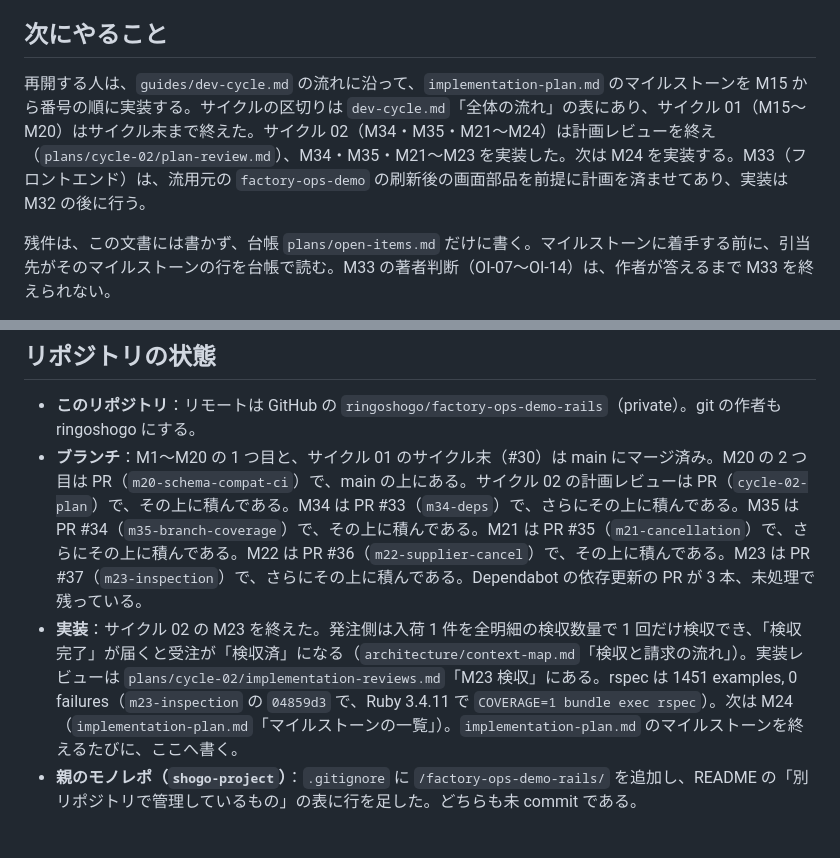
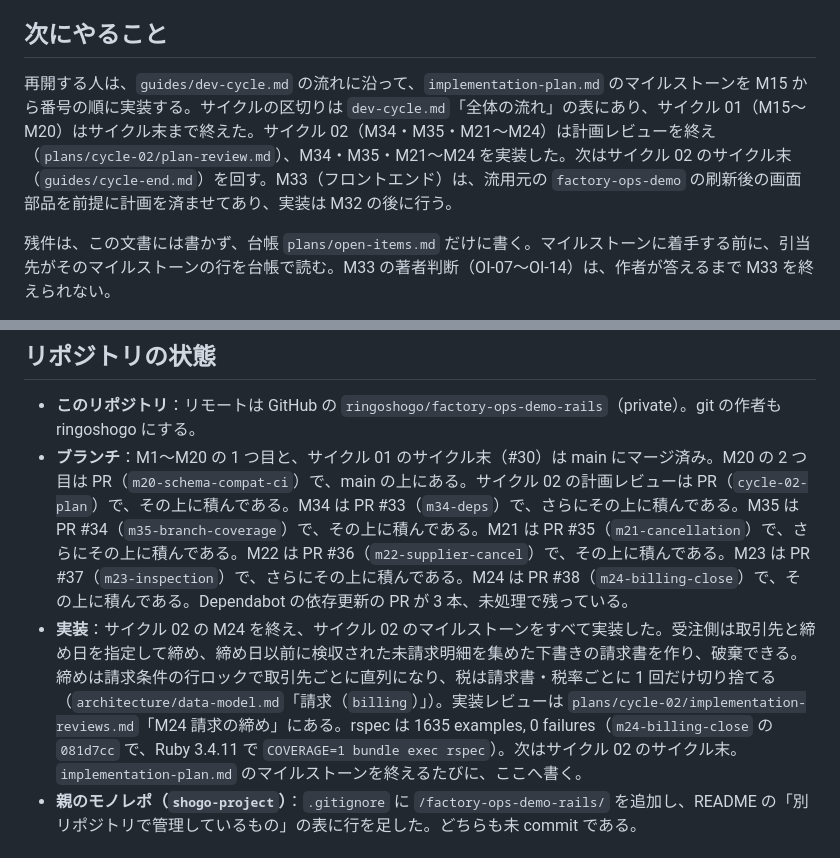
Before and after one commit to ringoshogo/factory-ops-demo-rails, a Markdown page: docs/handoff.md, 2 parts joined by grey strips. Rendered like a GitHub page.

Commit message:
証跡：M24 の実装レビューの判定と対応、RED と壊して落ちたこと、警告の件数と完了条件の結果を plans/cycle-02/implementation-reviews.md に記録し、handoff.md の状態を M24 の後（次はサイクル 02 のサイクル末）に合わせる
Co-Authored-By: Claude Opus 5.5 <noreply@anthropic.com>

```diff
--- a/docs/handoff.md
+++ b/docs/handoff.md
@@ -68,7 +68,7 @@
 
 ## 次にやること
 
-再開する人は、`guides/dev-cycle.md` の流れに沿って、`implementation-plan.md` のマイルストーンを M15 から番号の順に実装する。サイクルの区切りは `dev-cycle.md`「全体の流れ」の表にあり、サイクル 01（M15〜M20）はサイクル末まで終えた。サイクル 02（M34・M35・M21〜M24）は計画レビューを終え（`plans/cycle-02/plan-review.md`）、M34・M35・M21〜M23 を実装した。次は M24 を実装する。M33（フロントエンド）は、流用元の `factory-ops-demo` の刷新後の画面部品を前提に計画を済ませてあり、実装は M32 の後に行う。
+再開する人は、`guides/dev-cycle.md` の流れに沿って、`implementation-plan.md` のマイルストーンを M15 から番号の順に実装する。サイクルの区切りは `dev-cycle.md`「全体の流れ」の表にあり、サイクル 01（M15〜M20）はサイクル末まで終えた。サイクル 02（M34・M35・M21〜M24）は計画レビューを終え（`plans/cycle-02/plan-review.md`）、M34・M35・M21〜M24 を実装した。次はサイクル 02 のサイクル末（`guides/cycle-end.md`）を回す。M33（フロントエンド）は、流用元の `factory-ops-demo` の刷新後の画面部品を前提に計画を済ませてあり、実装は M32 の後に行う。
 
 残件は、この文書には書かず、台帳 `plans/open-items.md` だけに書く。マイルストーンに着手する前に、引当先がそのマイルストーンの行を台帳で読む。M33 の著者判断（OI-07〜OI-14）は、作者が答えるまで M33 を終えられない。
 
@@ -88,8 +88,8 @@
 ## リポジトリの状態
 
 - **このリポジトリ**：リモートは GitHub の `ringoshogo/factory-ops-demo-rails`（private）。git の作者も ringoshogo にする。
-- **ブランチ**：M1〜M20 の 1 つ目と、サイクル 01 のサイクル末（#30）は main にマージ済み。M20 の 2 つ目は PR（`m20-schema-compat-ci`）で、main の上にある。サイクル 02 の計画レビューは PR（`cycle-02-plan`）で、その上に積んである。M34 は PR #33（`m34-deps`）で、さらにその上に積んである。M35 は PR #34（`m35-branch-coverage`）で、その上に積んである。M21 は PR #35（`m21-cancellation`）で、さらにその上に積んである。M22 は PR #36（`m22-supplier-cancel`）で、その上に積んである。M23 は PR #37（`m23-inspection`）で、さらにその上に積んである。Dependabot の依存更新の PR が 3 本、未処理で残っている。
-- **実装**：サイクル 02 の M23 を終えた。発注側は入荷 1 件を全明細の検収数量で 1 回だけ検収でき、「検収完了」が届くと受注が「検収済」になる（`architecture/context-map.md`「検収と請求の流れ」）。実装レビューは `plans/cycle-02/implementation-reviews.md`「M23 検収」にある。rspec は 1451 examples, 0 failures（`m23-inspection` の `04859d3` で、Ruby 3.4.11 で `COVERAGE=1 bundle exec rspec`）。次は M24（`implementation-plan.md`「マイルストーンの一覧」）。`implementation-plan.md` のマイルストーンを終えるたびに、ここへ書く。
+- **ブランチ**：M1〜M20 の 1 つ目と、サイクル 01 のサイクル末（#30）は main にマージ済み。M20 の 2 つ目は PR（`m20-schema-compat-ci`）で、main の上にある。サイクル 02 の計画レビューは PR（`cycle-02-plan`）で、その上に積んである。M34 は PR #33（`m34-deps`）で、さらにその上に積んである。M35 は PR #34（`m35-branch-coverage`）で、その上に積んである。M21 は PR #35（`m21-cancellation`）で、さらにその上に積んである。M22 は PR #36（`m22-supplier-cancel`）で、その上に積んである。M23 は PR #37（`m23-inspection`）で、さらにその上に積んである。M24 は PR #38（`m24-billing-close`）で、その上に積んである。Dependabot の依存更新の PR が 3 本、未処理で残っている。
+- **実装**：サイクル 02 の M24 を終え、サイクル 02 のマイルストーンをすべて実装した。受注側は取引先と締め日を指定して締め、締め日以前に検収された未請求明細を集めた下書きの請求書を作り、破棄できる。締めは請求条件の行ロックで取引先ごとに直列になり、税は請求書・税率ごとに 1 回だけ切り捨てる（`architecture/data-model.md`「請求（`billing`）」）。実装レビューは `plans/cycle-02/implementation-reviews.md`「M24 請求の締め」にある。rspec は 1635 examples, 0 failures（`m24-billing-close` の `081d7cc` で、Ruby 3.4.11 で `COVERAGE=1 bundle exec rspec`）。次はサイクル 02 のサイクル末。`implementation-plan.md` のマイルストーンを終えるたびに、ここへ書く。
 - **親のモノレポ（`shogo-project`）**：`.gitignore` に `/factory-ops-demo-rails/` を追加し、README の「別リポジトリで管理しているもの」の表に行を足した。どちらも未 commit である。
 
 ## 持ち込まなかったもの
```
Also changed, not shown: 1 other file.
